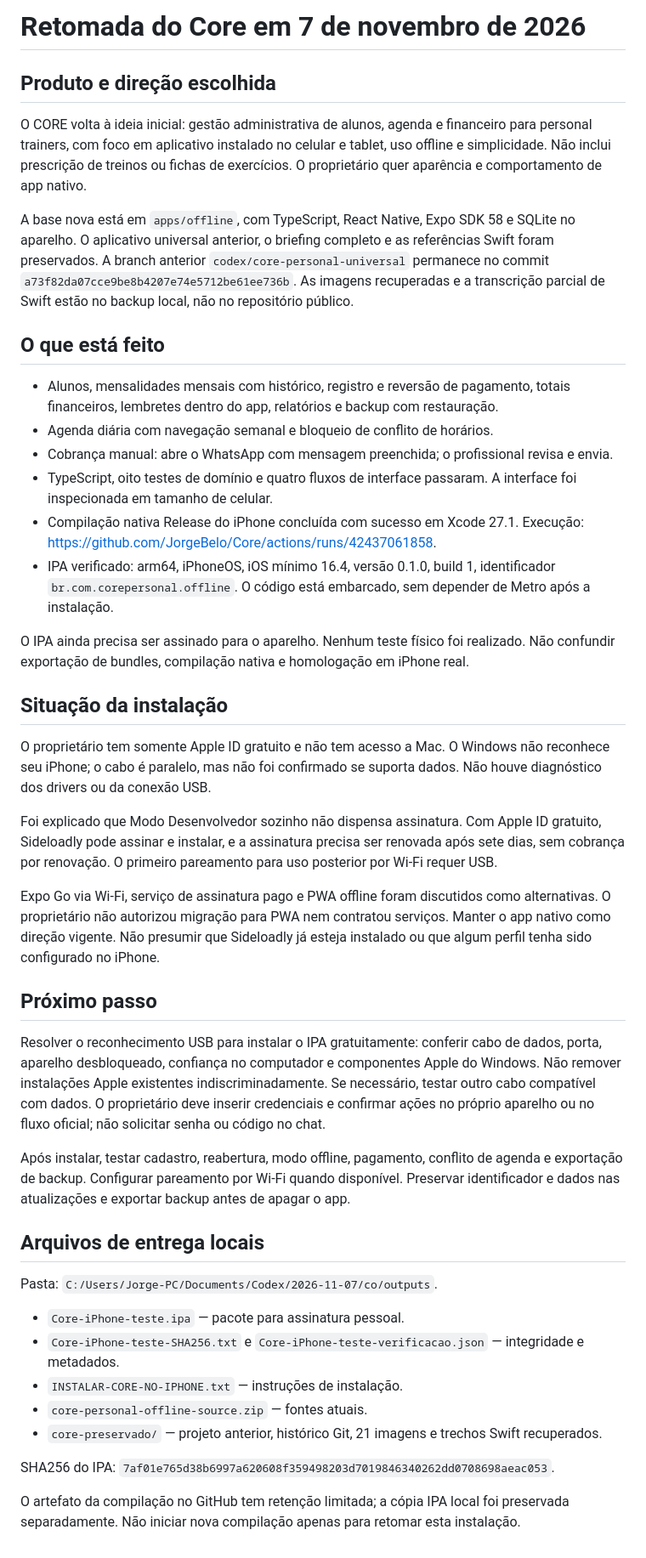
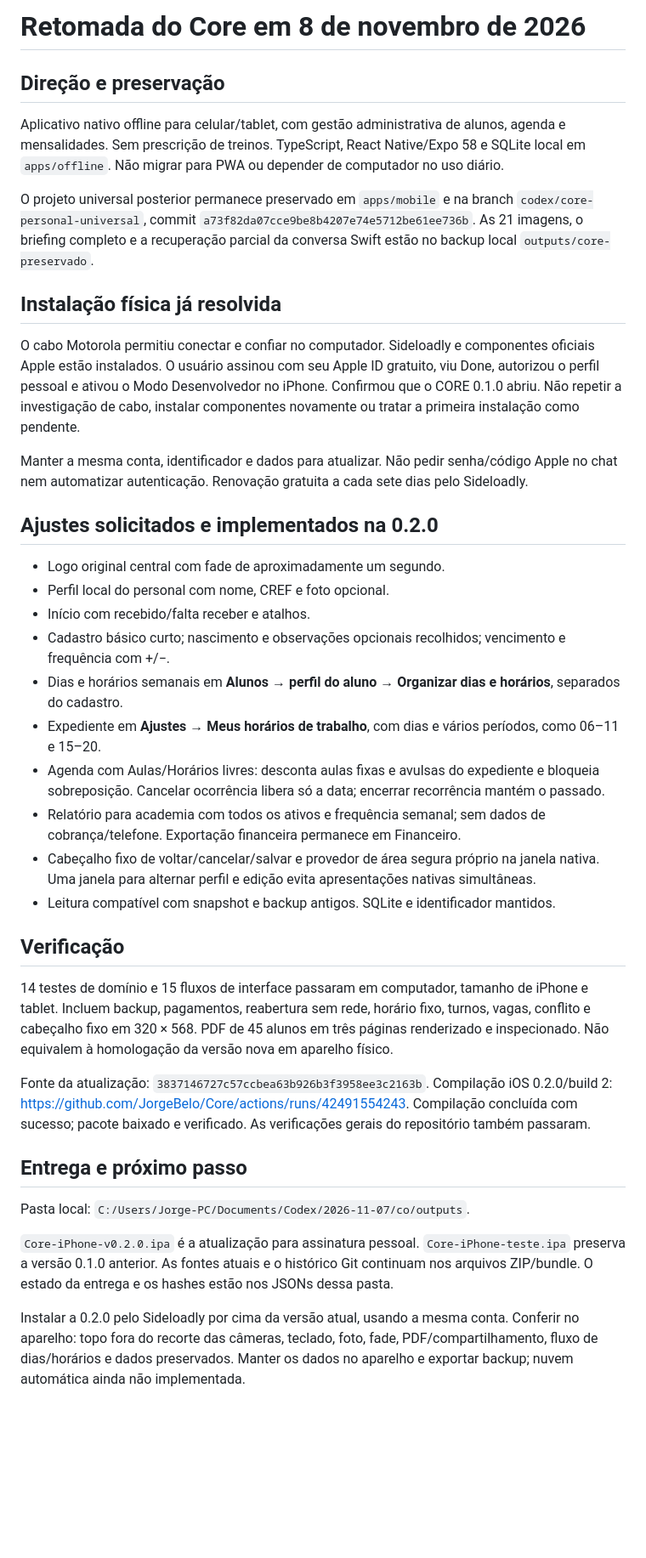
Before and after one commit to JorgeBelo/Core, a Markdown page: docs/RETOMADA.md, the part around the change. Shown at 85% size. Rendered like a GitHub page; blank space fills up the shorter version.

```diff
--- a/docs/RETOMADA.md
+++ b/docs/RETOMADA.md
@@ -1,46 +1,40 @@
-# Retomada do Core em 7 de novembro de 2026
+# Retomada do Core em 8 de novembro de 2026
 
-## Produto e direção escolhida
+## Direção e preservação
 
-O CORE volta à ideia inicial: gestão administrativa de alunos, agenda e financeiro para personal trainers, com foco em aplicativo instalado no celular e tablet, uso offline e simplicidade. Não inclui prescrição de treinos ou fichas de exercícios. O proprietário quer aparência e comportamento de app nativo.
+Aplicativo nativo offline para celular/tablet, com gestão administrativa de alunos, agenda e mensalidades. Sem prescrição de treinos. TypeScript, React Native/Expo 58 e SQLite local em `apps/offline`. Não migrar para PWA ou depender de computador no uso diário.
 
-A base nova está em `apps/offline`, com TypeScript, React Native, Expo SDK 58 e SQLite no aparelho. O aplicativo universal anterior, o briefing completo e as referências Swift foram preservados. A branch anterior `codex/core-personal-universal` permanece no commit `a73f82da07cce9be8b4207e74e5712be61ee736b`. As imagens recuperadas e a transcrição parcial de Swift estão no backup local, não no repositório público.
+O projeto universal posterior permanece preservado em `apps/mobile` e na branch `codex/core-personal-universal`, commit `a73f82da07cce9be8b4207e74e5712be61ee736b`. As 21 imagens, o briefing completo e a recuperação parcial da conversa Swift estão no backup local `outputs/core-preservado`.
 
-## O que está feito
+## Instalação física já resolvida
 
-- Alunos, mensalidades mensais com histórico, registro e reversão de pagamento, totais financeiros, lembretes dentro do app, relatórios e backup com restauração.
-- Agenda diária com navegação semanal e bloqueio de conflito de horários.
-- Cobrança manual: abre o WhatsApp com mensagem preenchida; o profissional revisa e envia.
-- TypeScript, oito testes de domínio e quatro fluxos de interface passaram. A interface foi inspecionada em tamanho de celular.
-- Compilação nativa Release do iPhone concluída com sucesso em Xcode 27.1. Execução: https://github.com/JorgeBelo/Core/actions/runs/42437061858.
-- IPA verificado: arm64, iPhoneOS, iOS mínimo 16.4, versão 0.1.0, build 1, identificador `br.com.corepersonal.offline`. O código está embarcado, sem depender de Metro após a instalação.
+O cabo Motorola permitiu conectar e confiar no computador. Sideloadly e componentes oficiais Apple estão instalados. O usuário assinou com seu Apple ID gratuito, viu Done, autorizou o perfil pessoal e ativou o Modo Desenvolvedor no iPhone. Confirmou que o CORE 0.1.0 abriu. Não repetir a investigação de cabo, instalar componentes novamente ou tratar a primeira instalação como pendente.
 
-O IPA ainda precisa ser assinado para o aparelho. Nenhum teste físico foi realizado. Não confundir exportação de bundles, compilação nativa e homologação em iPhone real.
+Manter a mesma conta, identificador e dados para atualizar. Não pedir senha/código Apple no chat nem automatizar autenticação. Renovação gratuita a cada sete dias pelo Sideloadly.
 
-## Situação da instalação
+## Ajustes solicitados e implementados na 0.2.0
 
-O proprietário tem somente Apple ID gratuito e não tem acesso a Mac. O Windows não reconhece seu iPhone; o cabo é paralelo, mas não foi confirmado se suporta dados. Não houve diagnóstico dos drivers ou da conexão USB.
+- Logo original central com fade de aproximadamente um segundo.
+- Perfil local do personal com nome, CREF e foto opcional.
+- Início com recebido/falta receber e atalhos.
+- Cadastro básico curto; nascimento e observações opcionais recolhidos; vencimento e frequência com +/−.
+- Dias e horários semanais em **Alunos → perfil do aluno → Organizar dias e horários**, separados do cadastro.
+- Expediente em **Ajustes → Meus horários de trabalho**, com dias e vários períodos, como 06–11 e 15–20.
+- Agenda com Aulas/Horários livres: desconta aulas fixas e avulsas do expediente e bloqueia sobreposição. Cancelar ocorrência libera só a data; encerrar recorrência mantém o passado.
+- Relatório para academia com todos os ativos e frequência semanal; sem dados de cobrança/telefone. Exportação financeira permanece em Financeiro.
+- Cabeçalho fixo de voltar/cancelar/salvar e provedor de área segura próprio na janela nativa. Uma janela para alternar perfil e edição evita apresentações nativas simultâneas.
+- Leitura compatível com snapshot e backup antigos. SQLite e identificador mantidos.
 
-Foi explicado que Modo Desenvolvedor sozinho não dispensa assinatura. Com Apple ID gratuito, Sideloadly pode assinar e instalar, e a assinatura precisa ser renovada após sete dias, sem cobrança por renovação. O primeiro pareamento para uso posterior por Wi-Fi requer USB.
+## Verificação
 
-Expo Go via Wi-Fi, serviço de assinatura pago e PWA offline foram discutidos como alternativas. O proprietário não autorizou migração para PWA nem contratou serviços. Manter o app nativo como direção vigente. Não presumir que Sideloadly já esteja instalado ou que algum perfil tenha sido configurado no iPhone.
+14 testes de domínio e 15 fluxos de interface passaram em computador, tamanho de iPhone e tablet. Incluem backup, pagamentos, reabertura sem rede, horário fixo, turnos, vagas, conflito e cabeçalho fixo em 320 × 568. PDF de 45 alunos em três páginas renderizado e inspecionado. Não equivalem à homologação da versão nova em aparelho físico.
 
-## Próximo passo
+Fonte da atualização: `3837146727c57ccbea63b926b3f3958ee3c2163b`. Compilação iOS 0.2.0/build 2: https://github.com/JorgeBelo/Core/actions/runs/42491554243. Compilação concluída com sucesso; pacote baixado e verificado. As verificações gerais do repositório também passaram.
 
-Resolver o reconhecimento USB para instalar o IPA gratuitamente: conferir cabo de dados, porta, aparelho desbloqueado, confiança no computador e componentes Apple do Windows. Não remover instalações Apple existentes indiscriminadamente. Se necessário, testar outro cabo compatível com dados. O proprietário deve inserir credenciais e confirmar ações no próprio aparelho ou no fluxo oficial; não solicitar senha ou código no chat.
+## Entrega e próximo passo
 
-Após instalar, testar cadastro, reabertura, modo offline, pagamento, conflito de agenda e exportação de backup. Configurar pareamento por Wi-Fi quando disponível. Preservar identificador e dados nas atualizações e exportar backup antes de apagar o app.
+Pasta local: `C:/Users/Jorge-PC/Documents/Codex/2026-11-07/co/outputs`.
 
-## Arquivos de entrega locais
+`Core-iPhone-v0.2.0.ipa` é a atualização para assinatura pessoal. `Core-iPhone-teste.ipa` preserva a versão 0.1.0 anterior. As fontes atuais e o histórico Git continuam nos arquivos ZIP/bundle. O estado da entrega e os hashes estão nos JSONs dessa pasta.
 
-Pasta: `C:/Users/Jorge-PC/Documents/Codex/2026-11-07/co/outputs`.
-
-- `Core-iPhone-teste.ipa` — pacote para assinatura pessoal.
-- `Core-iPhone-teste-SHA256.txt` e `Core-iPhone-teste-verificacao.json` — integridade e metadados.
-- `INSTALAR-CORE-NO-IPHONE.txt` — instruções de instalação.
-- `core-personal-offline-source.zip` — fontes atuais.
-- `core-preservado/` — projeto anterior, histórico Git, 21 imagens e trechos Swift recuperados.
-
-SHA256 do IPA: `7af01e765d38b6997a620608f359498203d7019846340262dd0708698aeac053`.
-
-O artefato da compilação no GitHub tem retenção limitada; a cópia IPA local foi preservada separadamente. Não iniciar nova compilação apenas para retomar esta instalação.
+Instalar a 0.2.0 pelo Sideloadly por cima da versão atual, usando a mesma conta. Conferir no aparelho: topo fora do recorte das câmeras, teclado, foto, fade, PDF/compartilhamento, fluxo de dias/horários e dados preservados. Manter os dados no aparelho e exportar backup; nuvem automática ainda não implementada.
```
Also changed, not shown: docs/OFFLINE.md (+18 -7 lines).
